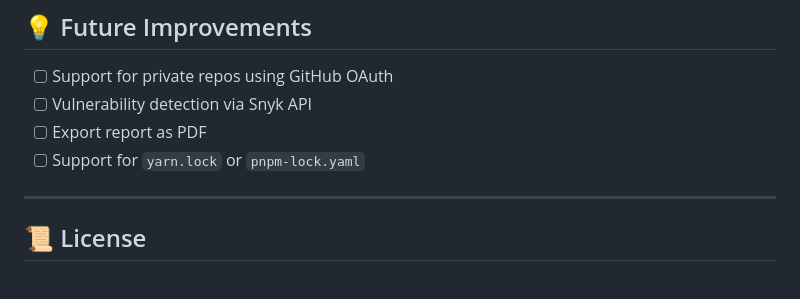
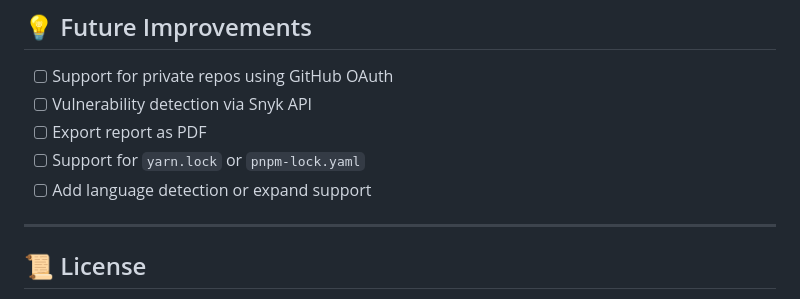
Before and after one commit to sulaiman001221/github-dependency-checker, a Markdown page: README.md, the part around the change. Rendered like a GitHub page.

```diff
--- a/README.md
+++ b/README.md
@@ -105,6 +105,7 @@ Developers often clone open-source repositories without realizing that some depe
 - [ ] Vulnerability detection via Snyk API
 - [ ] Export report as PDF
 - [ ] Support for `yarn.lock` or `pnpm-lock.yaml`
+- [ ] Add language detection or expand support
 
 ---
 
```
